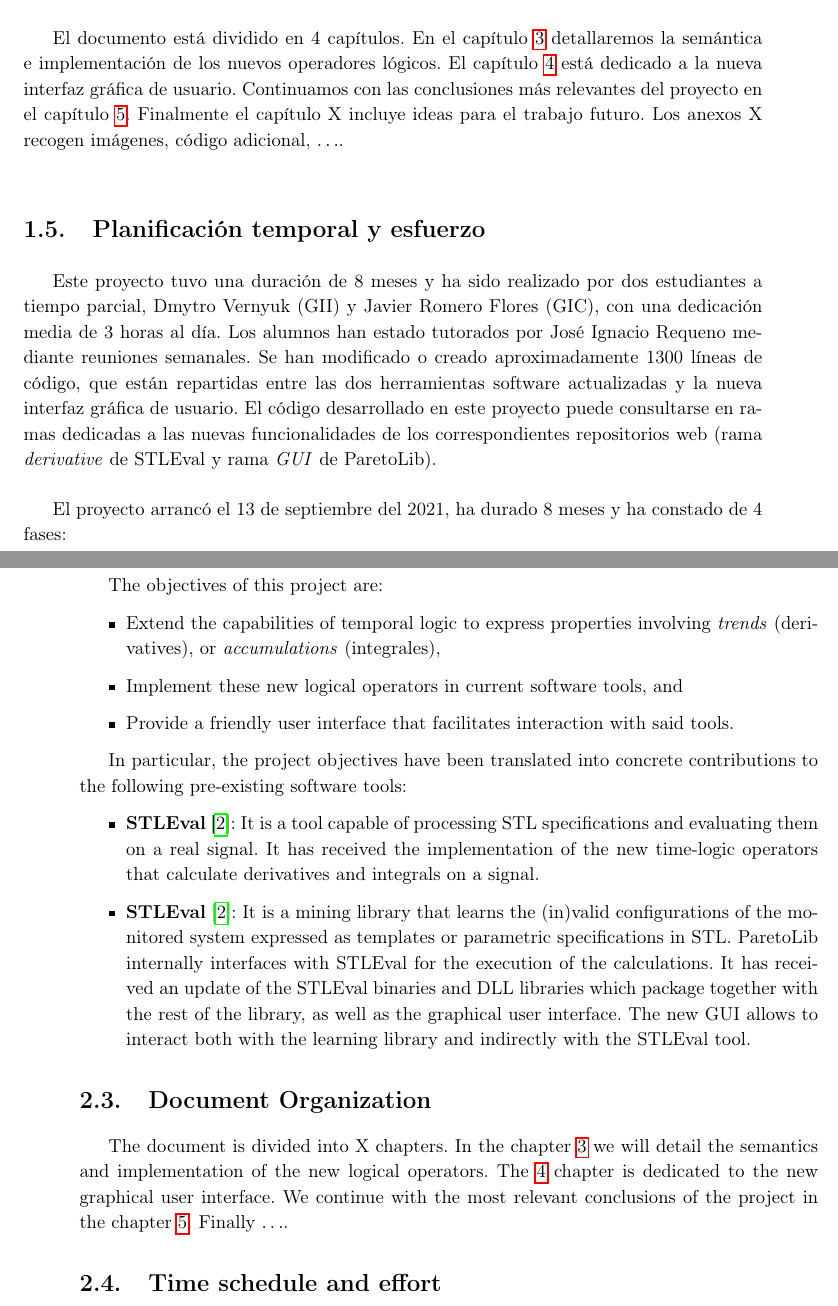
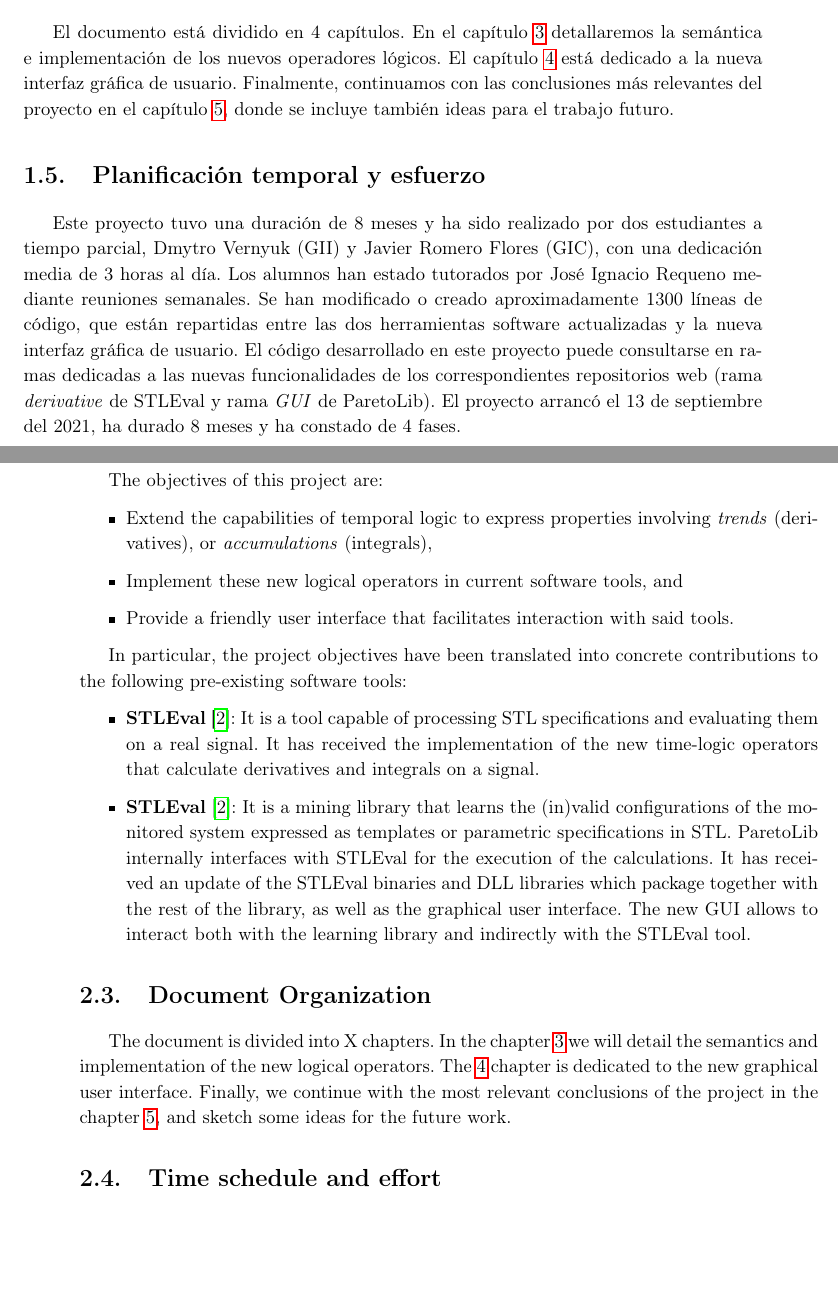
Before and after one commit to nachorequeno/tfg_ciberfisicos, a LaTeX thesis (TFG.tex, which reads chapters/Capitulo1.tex, chapters/Capitulo1_EN.tex): two parts of pages 13 and 18 of 34, joined at a grey line, cut so that both start at the same text, the shorter picture padded with empty space. Compiled offline with pdfLaTeX.

Commit message:
- Pequeños retoques en la introducción - Eliminación de ficheros temporales

```diff
--- a/chapters/Capitulo1.tex
+++ b/chapters/Capitulo1.tex
@@ -61,13 +61,11 @@ En particular, los objetivos de proyecto se han plasmado en contribuciones concr
 
 \section{Organización del documento}
 
-El documento está dividido en 4 capítulos. En el capítulo \ref{cha:stl} detallaremos la semántica e implementación de los nuevos operadores lógicos. El capítulo \ref{cha:gui} está dedicado a la nueva interfaz gráfica de usuario. Continuamos con las conclusiones más relevantes del proyecto en el capítulo \ref{cha:concl}. Finalmente el capítulo X incluye ideas para el trabajo futuro. Los anexos X recogen imágenes, código adicional, $\ldots$.
+El documento está dividido en 4 capítulos. En el capítulo \ref{cha:stl} detallaremos la semántica e implementación de los nuevos operadores lógicos. El capítulo \ref{cha:gui} está dedicado a la nueva interfaz gráfica de usuario. Finalmente, continuamos con las conclusiones más relevantes del proyecto en el capítulo \ref{cha:concl}, donde se incluye también ideas para el trabajo futuro. %Los anexos X recogen imágenes, código adicional, $\ldots$.
 
 \section{Planificación temporal y esfuerzo}
 
-Este proyecto tuvo una duración de 8 meses y ha sido realizado por dos estudiantes a tiempo parcial, Dmytro Vernyuk (GII) y Javier Romero Flores (GIC), con una dedicación media de 3 horas al día. Los alumnos han estado tutorados por José Ignacio Requeno mediante reuniones semanales. Se han modificado o creado aproximadamente 1300 líneas de código, que están repartidas entre las dos herramientas software actualizadas y la nueva interfaz gráfica de usuario. El código desarrollado en este proyecto puede consultarse en ramas dedicadas a las nuevas funcionalidades de los correspondientes repositorios web (rama \textit{derivative} de STLEval y rama \textit{GUI} de ParetoLib).
-
-El proyecto arrancó el 13 de septiembre del 2021, ha durado 8 meses y ha constado de 4 fases:
+Este proyecto tuvo una duración de 8 meses y ha sido realizado por dos estudiantes a tiempo parcial, Dmytro Vernyuk (GII) y Javier Romero Flores (GIC), con una dedicación media de 3 horas al día. Los alumnos han estado tutorados por José Ignacio Requeno mediante reuniones semanales. Se han modificado o creado aproximadamente 1300 líneas de código, que están repartidas entre las dos herramientas software actualizadas y la nueva interfaz gráfica de usuario. El código desarrollado en este proyecto puede consultarse en ramas dedicadas a las nuevas funcionalidades de los correspondientes repositorios web (rama \textit{derivative} de STLEval y rama \textit{GUI} de ParetoLib). El proyecto arrancó el 13 de septiembre del 2021, ha durado 8 meses y ha constado de 4 fases.
 
 \subsection{Primera - Investigación}
 El proyecto se inició con una primera fase de investigación, donde nos dedicamos a adquirir los conocimientos teóricos necesarios para el trabajo: leer información sobre qué es la lógica temporal y la principal diferencia con otras lógicas modales. Recurrimos tanto al material proporcionado por el instructor como al material externo disponible para aprender las principales definiciones y sintaxis básicas.
--- a/chapters/Capitulo1_EN.tex
+++ b/chapters/Capitulo1_EN.tex
@@ -12,7 +12,7 @@ There are various formalisms to define desired and undesired behaviors. Function
 The objectives of this project are:
 
 \begin{itemize}
-\item Extend the capabilities of temporal logic to express properties involving \textit{trends} (derivatives), or \textit{accumulations} (integrales),
+\item Extend the capabilities of temporal logic to express properties involving \textit{trends} (derivatives), or \textit{accumulations} (integrals),
 \item Implement these new logical operators in current software tools, and
 \item Provide a friendly user interface that facilitates interaction with said tools.
 \end{itemize}
@@ -28,7 +28,7 @@ ParetoLib internally interfaces with STLEval for the execution of the calculatio
 
 \section{Document Organization}
 
-The document is divided into X chapters. In the chapter \ref{cha:stl} we will detail the semantics and implementation of the new logical operators. The \ref{cha:gui} chapter is dedicated to the new graphical user interface. We continue with the most relevant conclusions of the project in the chapter \ref{cha:concl}. Finally $\ldots$.
+The document is divided into X chapters. In the chapter \ref{cha:stl} we will detail the semantics and implementation of the new logical operators. The \ref{cha:gui} chapter is dedicated to the new graphical user interface. Finally, we continue with the most relevant conclusions of the project in the chapter \ref{cha:concl}, and sketch some ideas for the future work. %Finally $\ldots$.
 
 \section{Time schedule and effort}
 This project lasted 8 months and was carried out by two part-time students, Dmytro Vernyuk (GII) and Javier Romero Flores (GIC), with an average dedication of 3 hours per day. The students have been tutored by José Ignacio Requeno through weekly meetings. Approximately 1300 lines of code have been modified or created, which are distributed between the two updated software tools and the new graphical user interface.
```
Also changed, not shown: TFG.out.ps (deleted), TFG.pdf (deleted), chapters/Capitulo1_EN.tex (6 more changed lines), 6 other files.
